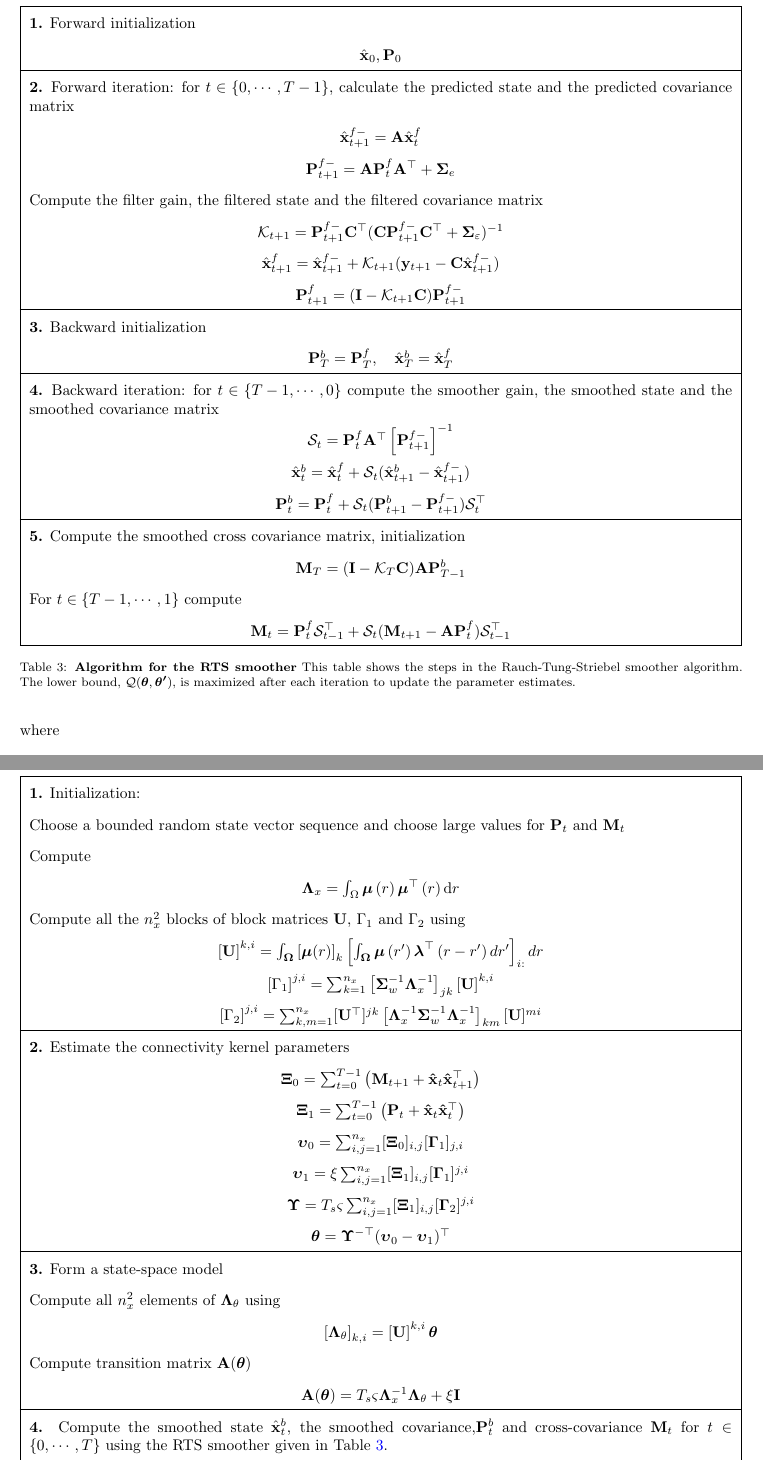
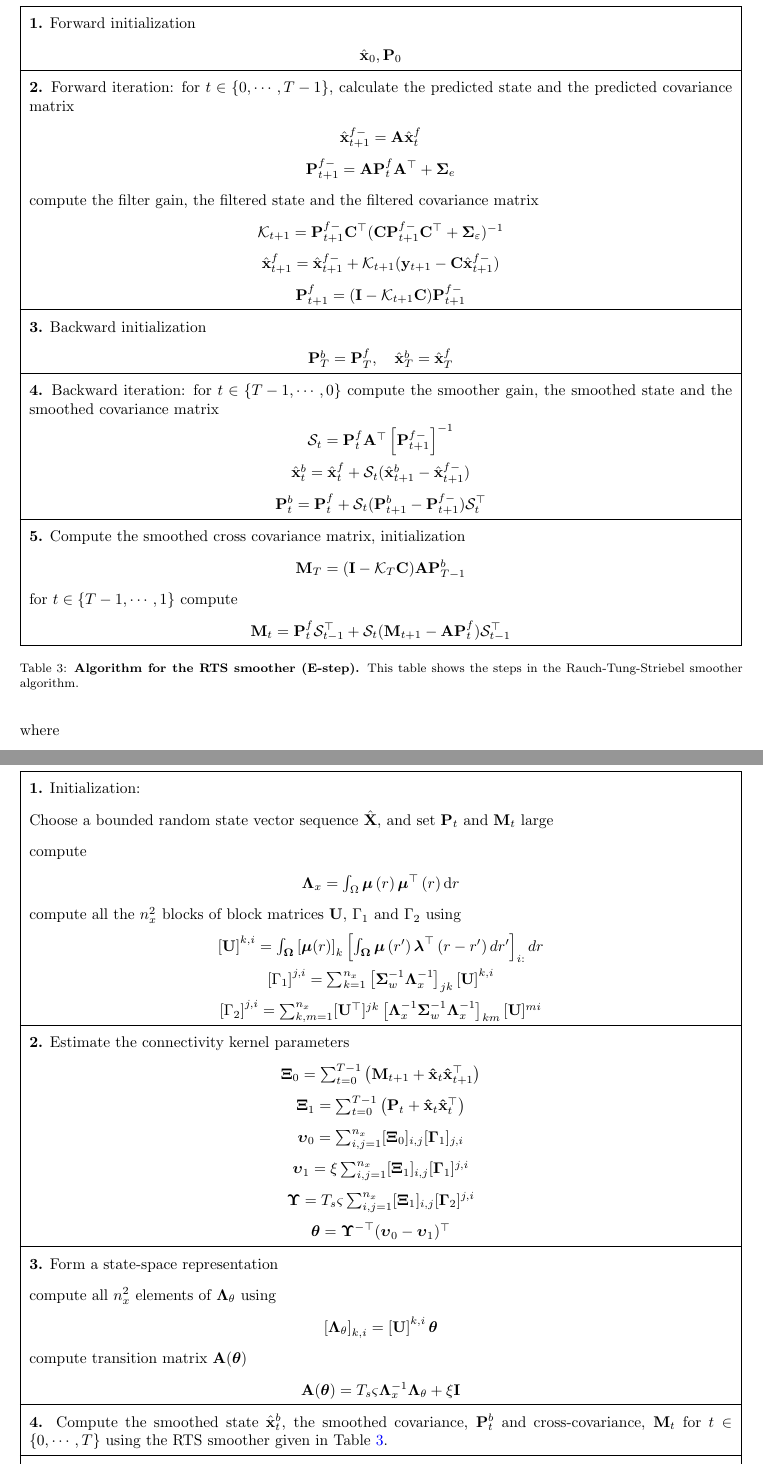
Before and after one commit to parhamaram/MRAIDE, a LaTeX paper (Multiresolution_framework/ltx/manuscript.tex): two parts of pages 20 and 23 of 39, joined at a grey line, cut so that both start at the same text. Compiled offline with pdfLaTeX.

Commit message:
minor edits

```diff
--- a/Multiresolution_framework/ltx/manuscript.tex
+++ b/Multiresolution_framework/ltx/manuscript.tex
@@ -638,7 +638,7 @@ $\hat{\mathbf x}_0, \mathbf P_0$ \\
 \multicolumn{1}{|p{16cm}|}{\textbf{2.} Forward iteration: for $t\in\left\lbrace 0,\cdots,T-1\right\rbrace $, calculate the predicted state and the predicted covariance matrix } \\
 $\hat{\mathbf x}_{t+1}^{f-}=\mathbf A \hat{\mathbf x}_{t}^{f}$  \\
 $\mathbf P_{t+1}^{f-}=\mathbf A \mathbf P_{t}^{f}\mathbf A^{\top}+\boldsymbol\Sigma_e$  \\
-\multicolumn{1}{|p{16cm}|}{Compute the filter gain, the filtered state and the filtered covariance matrix} \\
+\multicolumn{1}{|p{16cm}|}{compute the filter gain, the filtered state and the filtered covariance matrix} \\
 $\mathcal K_{t+1}=\mathbf P_{t +1}^{f-}\mathbf C ^\top(\mathbf C \mathbf P_{t +1}^{f-}\mathbf C ^\top+\boldsymbol \Sigma_{\varepsilon})^{-1}$\\
 $\hat{\mathbf x}_{t+1}^{f}=\hat{\mathbf x}_{t+1}^{f-}+\mathcal K_{t+1}(\mathbf y_{t+1}-\mathbf C\hat{\mathbf x}_{t +1}^{f-})$\\
 $\mathbf P_{t+1}^f=(\mathbf I - \mathcal K_{t+1}\mathbf C)\mathbf P_{t +1}^{f-}$\\
@@ -653,11 +653,11 @@ $\mathcal S_{t}=\mathbf P_{t}^{f}\mathbf A^{\top}\left[ \mathbf P_{t +1}^{f-}\ri
 \hline
 \multicolumn{1}{|p{16cm}|}{\textbf{5.} Compute the smoothed cross covariance matrix, initialization}\\
 $\mathbf M_T=(\mathbf I-\mathcal K_T\mathbf C)\mathbf A\mathbf P_{T-1}^b$\\
-\multicolumn{1}{|p{16cm}|}{For $t\in\left\lbrace T-1,\cdots,1\right\rbrace $ compute}\\
+\multicolumn{1}{|p{16cm}|}{for $t\in\left\lbrace T-1,\cdots,1\right\rbrace $ compute}\\
 $\mathbf M_t= \mathbf P_t^{f}\mathcal S_{t-1}^{\top}+\mathcal S_{t}(\mathbf M_{t+1}-\mathbf A\mathbf P_t^{f} )\mathcal S_{t-1}^{\top}$\\
 \hline
 \end{tabular}
-\caption{\textbf{Algorithm for the RTS smoother} This table shows the steps in the  Rauch-Tung-Striebel smoother algorithm. The lower bound, $\mathcal{Q}(\boldsymbol{\theta},\boldsymbol{\theta'})$, is maximized after each iteration to update the parameter estimates.}
+\caption{\textbf{Algorithm for the RTS smoother (E-step).} This table shows the steps in the  Rauch-Tung-Striebel smoother algorithm.}
 \label{alg:MRA-RTS}
 \end{table*}
 \renewcommand{\arraystretch}{1}
@@ -730,10 +730,10 @@ $\hat{\boldsymbol\theta} $&Eq.~\eqref{eq:MRA-thetahat}&$O(n_{\theta}^3)$&\----\\
 \begin{table*}[!ht]
 \begin{tabular}{|c|}\hline
 \multicolumn{1}{|p{16cm}|}{\textbf{1.} Initialization:  } \\
-\multicolumn{1}{|p{16cm}|}{Choose a bounded random state vector sequence and choose large values for $\mathbf P_t$ and $\mathbf M_t$} \\
-\multicolumn{1}{|p{16cm}|}{Compute} \\
+\multicolumn{1}{|p{16cm}|}{Choose a bounded random state vector sequence $\hat{\mathbf X}$, and set $\mathbf P_t$ and $\mathbf M_t$ large} \\
+\multicolumn{1}{|p{16cm}|}{compute} \\
 $\mathbf{\Lambda}_{x}=\int_{\Omega}\boldsymbol{\mu}\left(r\right)\boldsymbol{\mu}^\top\left(r\right) \mathrm{d}r$\\
-\multicolumn{1}{|p{16cm}|}{Compute all the $n^2_x$ blocks of block matrices $\mathbf U$, $\Gamma_1$ and  $\Gamma_2$ using} \\
+\multicolumn{1}{|p{16cm}|}{compute all the $n^2_x$ blocks of block matrices $\mathbf U$, $\Gamma_1$ and  $\Gamma_2$ using} \\
 $\left[ \mathbf U\right] ^{k,i}=\int_{\boldsymbol \Omega}\left[\boldsymbol\mu(r) \right]_k \left[\int_{\boldsymbol\Omega} \boldsymbol\mu\left(r'\right)\boldsymbol \lambda^\top \left(r-r'\right) dr'\right]_{i:} dr$\\
 $\left[ \Gamma_1\right]^{j,i} =\sum_{k=1}^{n_x}\left[ \boldsymbol\Sigma_w^{-1}\boldsymbol\Lambda_x^{-1}\right]_{jk} \left[ \mathbf U\right]^{k,i}$\\
 $\left[ \Gamma_2\right] ^{j,i}=\sum_{k,m=1}^{n_x}[\mathbf U^{\top}]^{jk} \left[\boldsymbol\Lambda_x^{-1}\boldsymbol\Sigma_w^{-1}\boldsymbol\Lambda_x^{-1} \right]_{km}[\mathbf U]^{mi}$\\
@@ -746,11 +746,11 @@ $\boldsymbol\upsilon_1=\xi\sum_{i,j=1}^{n_x}[\boldsymbol\Xi_1]_{i,j}[\boldsymbol
 $\boldsymbol\Upsilon=T_s\varsigma\sum_{i,j=1}^{n_x}[\boldsymbol\Xi_1]_{i,j}[\boldsymbol\Gamma_2]^{j,i}$\\
 $\boldsymbol \theta= \boldsymbol\Upsilon^{-\top}(\boldsymbol\upsilon_0-\boldsymbol\upsilon_1)^\top$\\
 \hline
-\multicolumn{1}{|p{16cm}|}{\textbf{3.} Form a state-space model}\\
-\multicolumn{1}{|p{16cm}|}{Compute all $n_x^2$ elements of $\boldsymbol\Lambda_{\theta}$ using} \\
+\multicolumn{1}{|p{16cm}|}{\textbf{3.} Form a state-space representation}\\
+\multicolumn{1}{|p{16cm}|}{compute all $n_x^2$ elements of $\boldsymbol\Lambda_{\theta}$ using} \\
 $\left[ \boldsymbol\Lambda_{\theta}\right] _{k,i}=\left[ \mathbf U\right]^{k,i}\boldsymbol\theta$\\
-\multicolumn{1}{|p{16cm}|}{Compute transition matrix $\mathbf A(\boldsymbol\theta)$ } \\
+\multicolumn{1}{|p{16cm}|}{compute transition matrix $\mathbf A(\boldsymbol\theta)$ } \\
 $\mathbf A(\boldsymbol \theta) = T_s\varsigma\mathbf{\Lambda}_{x}^{-1}\mathbf{\Lambda}_{\theta}+\xi\mathbf I$\\
 \hline
-\multicolumn{1}{|p{16cm}|}{\textbf{4.} Compute the smoothed state $\hat{\mathbf x}_t^b$, the smoothed covariance,$\mathbf P^b_t$ and cross-covariance $\mathbf M_t$ for $t\in\left\lbrace 0,\cdots,T\right\rbrace $ using the RTS smoother given in Table~\ref{alg:MRA-RTS}.}\\
+\multicolumn{1}{|p{16cm}|}{\textbf{4.} Compute the smoothed state $\hat{\mathbf x}_t^b$, the smoothed covariance, $\mathbf P^b_t$ and cross-covariance, $\mathbf M_t$ for $t\in\left\lbrace 0,\cdots,T\right\rbrace $ using the RTS smoother given in Table~\ref{alg:MRA-RTS}.}\\
 \hline
```
Also changed, not shown: Multiresolution_framework/ltx/manuscript.tex (4 more changed lines).
